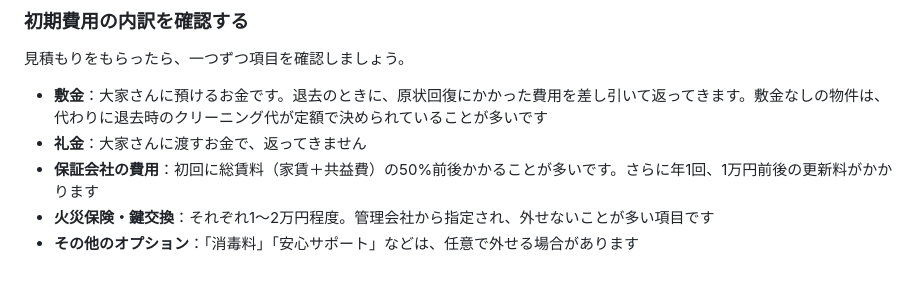
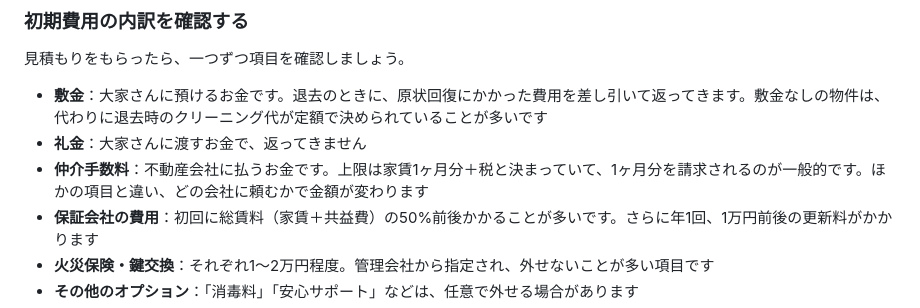
Before and after one commit to Hiro-guitar/taipachintai, a Markdown page: content/articles/naiken-nashi-checklist.md, the part around the change. Drawn GitHub-style; blank space fills up the shorter version.

Commit message:
初期費用の内訳に仲介手数料を追加
Co-Authored-By: Claude Opus 5 <noreply@anthropic.com>
Claude-Session: https://claude.ai/code/session_01GLr2PRipU3TjuD3RnHc92w

```diff
--- a/content/articles/naiken-nashi-checklist.md
+++ b/content/articles/naiken-nashi-checklist.md
@@ -97,6 +97,7 @@ Googleマップのストリートビューを使えば、駅から部屋まで
 
 - **敷金**：大家さんに預けるお金です。退去のときに、原状回復にかかった費用を差し引いて返ってきます。敷金なしの物件は、代わりに退去時のクリーニング代が定額で決められていることが多いです
 - **礼金**：大家さんに渡すお金で、返ってきません
+- **仲介手数料**：不動産会社に払うお金です。上限は家賃1ヶ月分＋税と決まっていて、1ヶ月分を請求されるのが一般的です。ほかの項目と違い、どの会社に頼むかで金額が変わります
 - **保証会社の費用**：初回に総賃料（家賃＋共益費）の50%前後かかることが多いです。さらに年1回、1万円前後の更新料がかかります
 - **火災保険・鍵交換**：それぞれ1〜2万円程度。管理会社から指定され、外せないことが多い項目です
 - **その他のオプション**：「消毒料」「安心サポート」などは、任意で外せる場合があります
```
